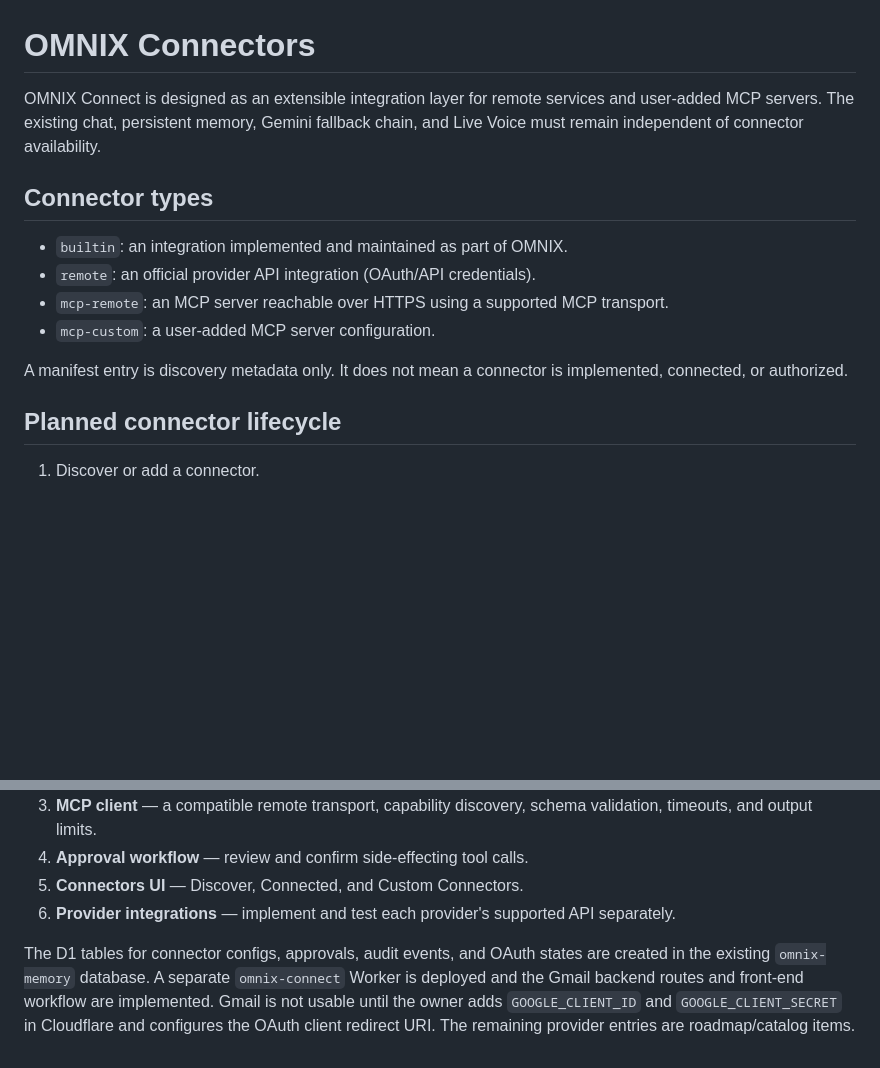
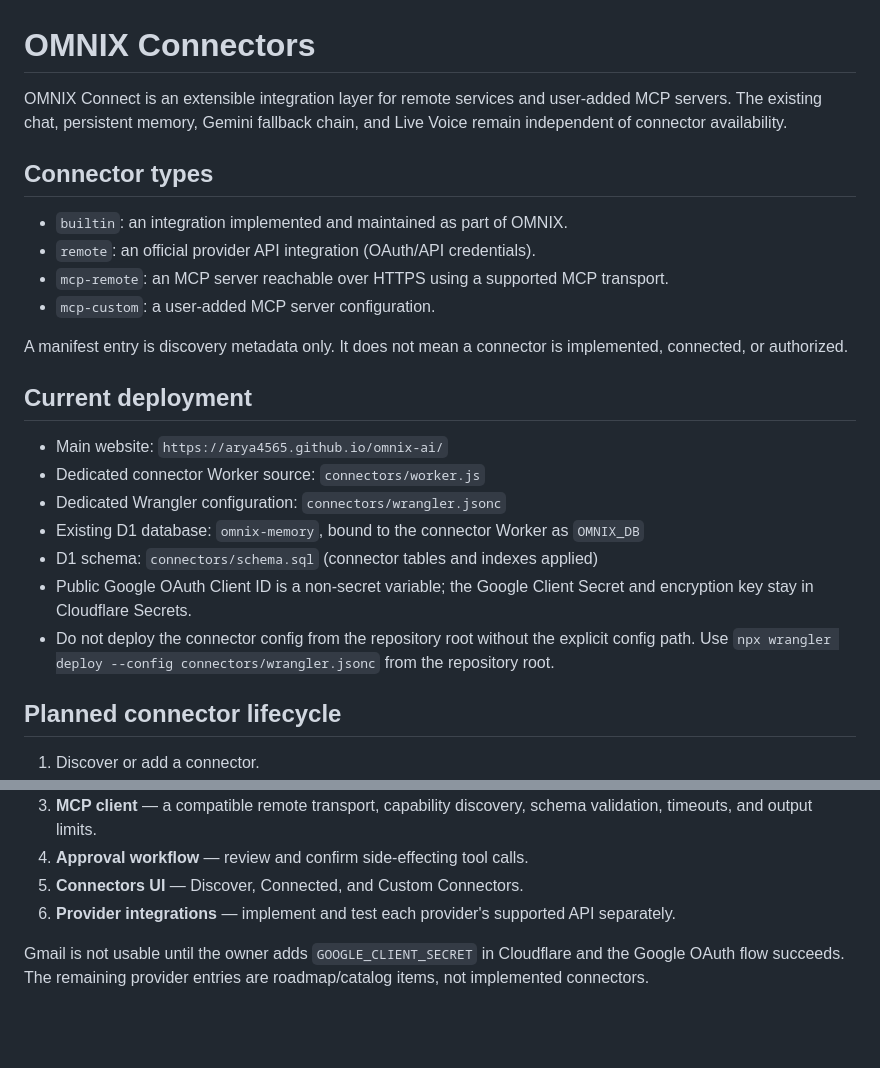
Before and after one commit to Aryaone4565/omnix-ai, a Markdown page: CONNECTORS.md, 2 parts joined by grey strips. Drawn GitHub-style; blank space fills up the shorter version.

Commit message:
Document connector Wrangler configuration and current deployment

```diff
--- a/CONNECTORS.md
+++ b/CONNECTORS.md
@@ -1,6 +1,6 @@
 # OMNIX Connectors
 
-OMNIX Connect is designed as an extensible integration layer for remote services and user-added MCP servers. The existing chat, persistent memory, Gemini fallback chain, and Live Voice must remain independent of connector availability.
+OMNIX Connect is an extensible integration layer for remote services and user-added MCP servers. The existing chat, persistent memory, Gemini fallback chain, and Live Voice remain independent of connector availability.
 
 ## Connector types
 
@@ -10,6 +10,16 @@ OMNIX Connect is designed as an extensible integration layer for remote services
 - `mcp-custom`: a user-added MCP server configuration.
 
 A manifest entry is discovery metadata only. It does not mean a connector is implemented, connected, or authorized.
+
+## Current deployment
+
+- Main website: `https://arya4565.github.io/omnix-ai/`
+- Dedicated connector Worker source: `connectors/worker.js`
+- Dedicated Wrangler configuration: `connectors/wrangler.jsonc`
+- Existing D1 database: `omnix-memory`, bound to the connector Worker as `OMNIX_DB`
+- D1 schema: `connectors/schema.sql` (connector tables and indexes applied)
+- Public Google OAuth Client ID is a non-secret variable; the Google Client Secret and encryption key stay in Cloudflare Secrets.
+- Do not deploy the connector config from the repository root without the explicit config path. Use `npx wrangler deploy --config connectors/wrangler.jsonc` from the repository root.
 
 ## Planned connector lifecycle
 
@@ -43,4 +53,4 @@ A manifest entry is discovery metadata only. It does not mean a connector is imp
 5. **Connectors UI** — Discover, Connected, and Custom Connectors.
 6. **Provider integrations** — implement and test each provider's supported API separately.
 
-The D1 tables for connector configs, approvals, audit events, and OAuth states are created in the existing `omnix-memory` database. A separate `omnix-connect` Worker is deployed and the Gmail backend routes and front-end workflow are implemented. Gmail is not usable until the owner adds `GOOGLE_CLIENT_ID` and `GOOGLE_CLIENT_SECRET` in Cloudflare and configures the OAuth client redirect URI. The remaining provider entries are roadmap/catalog items.
+Gmail is not usable until the owner adds `GOOGLE_CLIENT_SECRET` in Cloudflare and the Google OAuth flow succeeds. The remaining provider entries are roadmap/catalog items, not implemented connectors.
```
